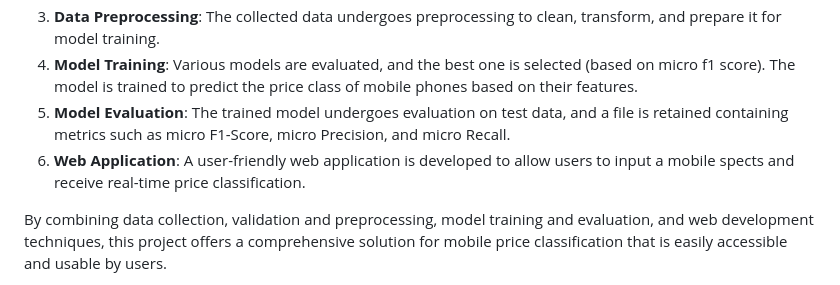
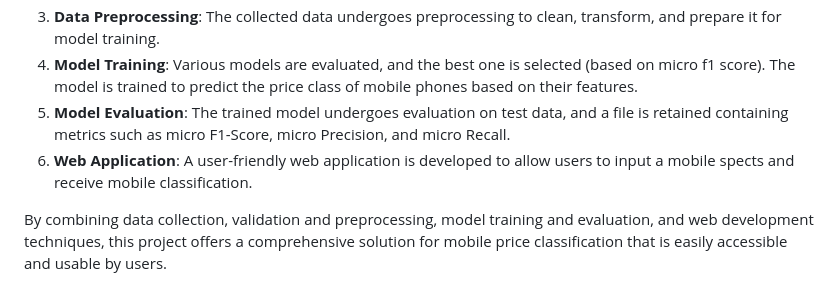
Before and after one commit to idalz/mobile-price-classification, a Markdown page: README.md, the part around the change. Rendered like a GitHub page.

```diff
--- a/README.md
+++ b/README.md
@@ -24,7 +24,7 @@ This project aims to predict mobile price class based on their features using a
 3. **Data Preprocessing**: The collected data undergoes preprocessing to clean, transform, and prepare it for model training.
 4. **Model Training**:  Various models are evaluated, and the best one is selected (based on micro f1 score). The model is trained to predict the price class of mobile phones based on their features.
 5. **Model Evaluation**: The trained model undergoes evaluation on test data, and a file is retained containing metrics such as micro F1-Score, micro Precision, and micro Recall.
-6. **Web Application**: A user-friendly web application is developed to allow users to input a mobile spects and receive real-time price classification.
+6. **Web Application**: A user-friendly web application is developed to allow users to input a mobile spects and receive mobile classification.
 
 By combining data collection, validation and preprocessing, model training and evaluation, and web development techniques, this project offers a comprehensive solution for mobile price classification that is easily accessible and usable by users.
 
```
